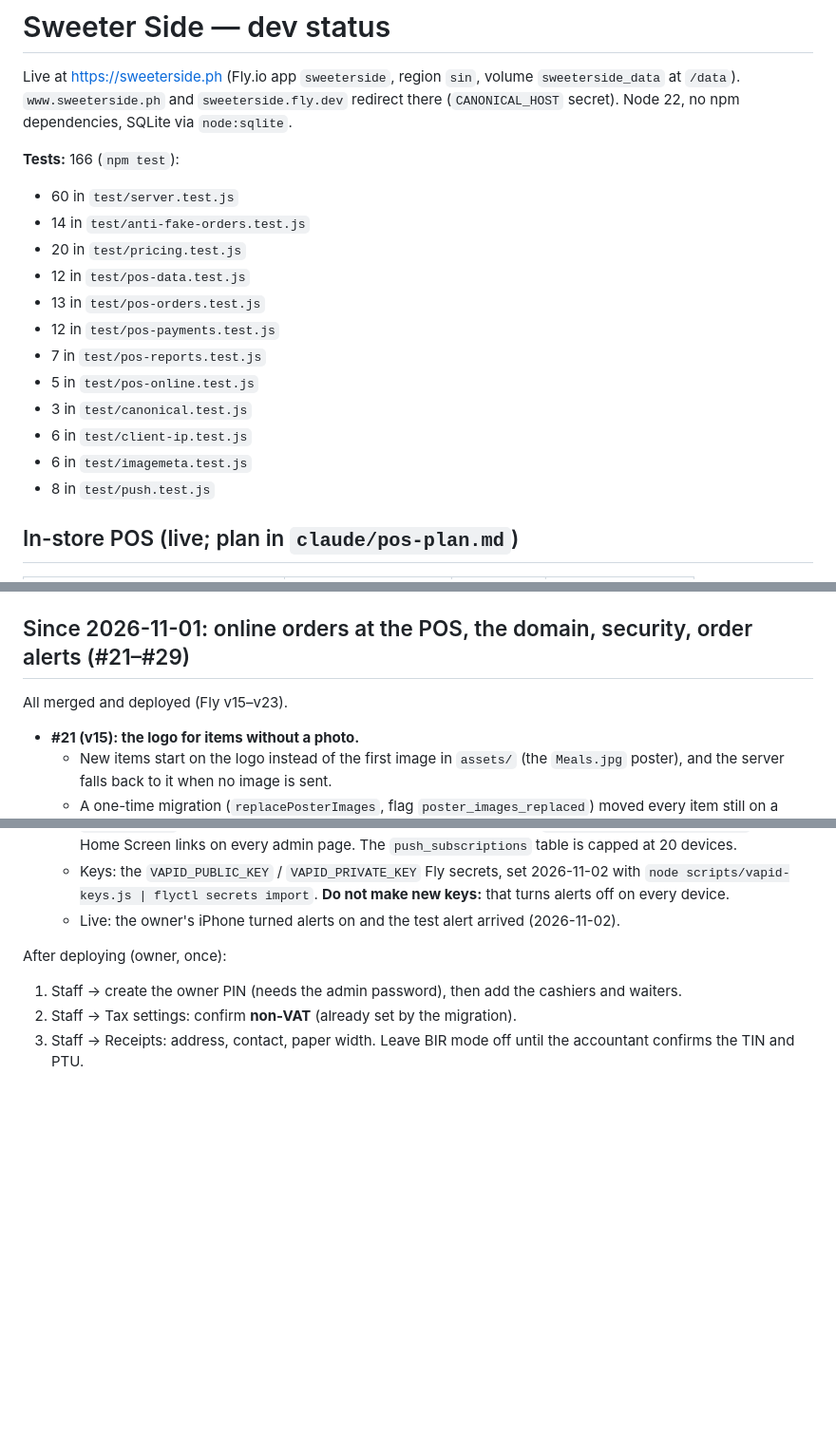
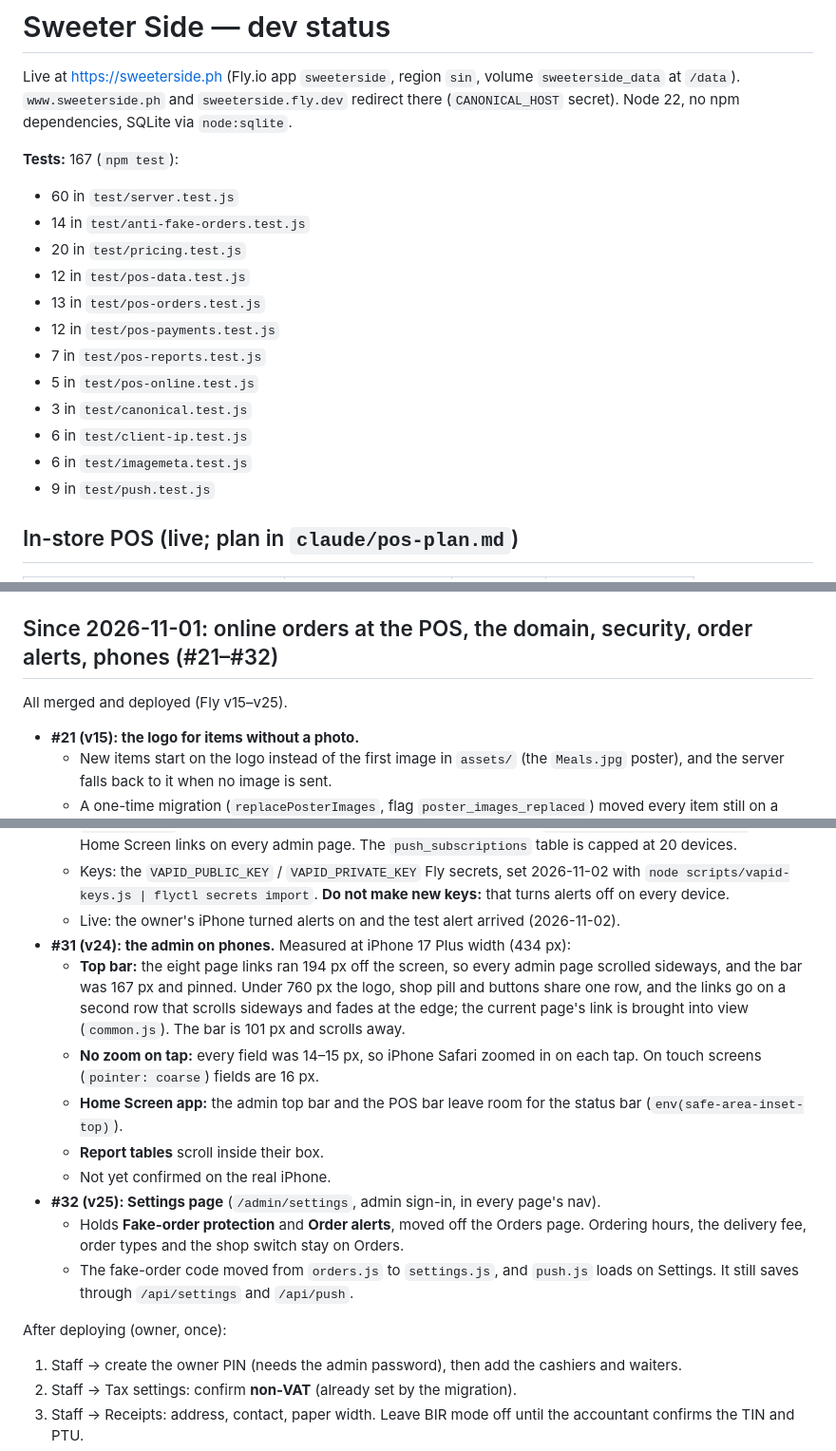
Before and after one commit to ensuey/sweeterside, a Markdown page: claude/dev-status.md, 3 parts joined by grey strips. Shown at 95% size. Rendered like a GitHub page; blank space fills up the shorter version.

Commit message:
dev-status: #31 (admin on phones) and #32 (Settings page)
Adds #31 and #32 to the section of recent PRs (now #21-#32, Fly v15-v25),
brings the test count to 167, and adds checking the admin layout on the
iPhone to Still to do.

Co-Authored-By: Claude Opus 5.5 <noreply@anthropic.com>

```diff
--- a/claude/dev-status.md
+++ b/claude/dev-status.md
@@ -5,7 +5,7 @@ volume `sweeterside_data` at `/data`). `www.sweeterside.ph` and
 `sweeterside.fly.dev` redirect there (`CANONICAL_HOST` secret). Node 22, no
 npm dependencies, SQLite via `node:sqlite`.
 
-**Tests:** 166 (`npm test`):
+**Tests:** 167 (`npm test`):
 - 60 in `test/server.test.js`
 - 14 in `test/anti-fake-orders.test.js`
 - 20 in `test/pricing.test.js`
@@ -17,7 +17,7 @@ npm dependencies, SQLite via `node:sqlite`.
 - 3 in `test/canonical.test.js`
 - 6 in `test/client-ip.test.js`
 - 6 in `test/imagemeta.test.js`
-- 8 in `test/push.test.js`
+- 9 in `test/push.test.js`
 
 ## In-store POS (live; plan in `claude/pos-plan.md`)
 
@@ -125,9 +125,9 @@ Fixes since the POS went live:
     owner-approved discount keeps the share it was approved at
     (`approved_bp`), and re-approvals are audited.
 
-## Since 2026-11-01: online orders at the POS, the domain, security, order alerts (#21–#29)
+## Since 2026-11-01: online orders at the POS, the domain, security, order alerts, phones (#21–#32)
 
-All merged and deployed (Fly v15–v23).
+All merged and deployed (Fly v15–v25).
 
 - **#21 (v15): the logo for items without a photo.**
   - New items start on the logo instead of the first image in `assets/` (the
@@ -208,6 +208,28 @@ All merged and deployed (Fly v15–v23).
     **Do not make new keys:** that turns alerts off on every device.
   - Live: the owner's iPhone turned alerts on and the test alert arrived
     (2026-11-02).
+- **#31 (v24): the admin on phones.** Measured at iPhone 17 Plus width
+  (434 px):
+  - **Top bar:** the eight page links ran 194 px off the screen, so every
+    admin page scrolled sideways, and the bar was 167 px and pinned. Under
+    760 px the logo, shop pill and buttons share one row, and the links go on
+    a second row that scrolls sideways and fades at the edge; the current
+    page's link is brought into view (`common.js`). The bar is 101 px and
+    scrolls away.
+  - **No zoom on tap:** every field was 14–15 px, so iPhone Safari zoomed in
+    on each tap. On touch screens (`pointer: coarse`) fields are 16 px.
+  - **Home Screen app:** the admin top bar and the POS bar leave room for the
+    status bar (`env(safe-area-inset-top)`).
+  - **Report tables** scroll inside their box.
+  - Not yet confirmed on the real iPhone.
+- **#32 (v25): Settings page** (`/admin/settings`, admin sign-in, in every
+  page's nav).
+  - Holds **Fake-order protection** and **Order alerts**, moved off the
+    Orders page. Ordering hours, the delivery fee, order types and the shop
+    switch stay on Orders.
+  - The fake-order code moved from `orders.js` to `settings.js`, and
+    `push.js` loads on Settings. It still saves through `/api/settings` and
+    `/api/push`.
 
 After deploying (owner, once):
 1. Staff → create the owner PIN (needs the admin password), then add the
```
Also changed, not shown: other parts of claude/dev-status.md (+3 -0 lines).
